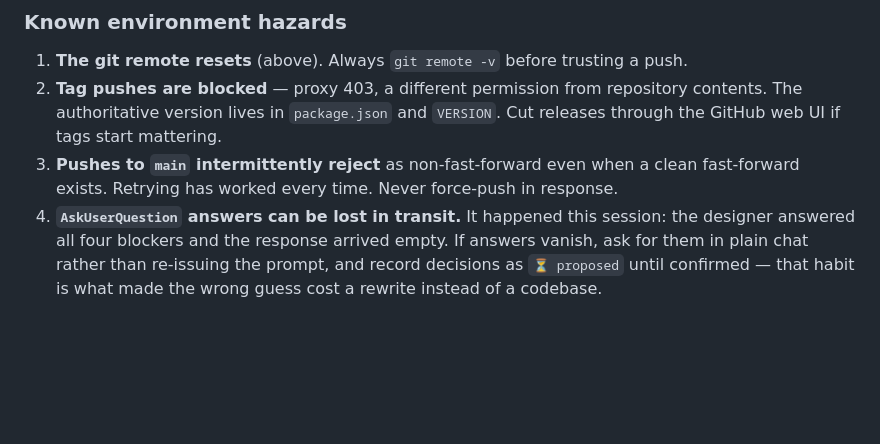
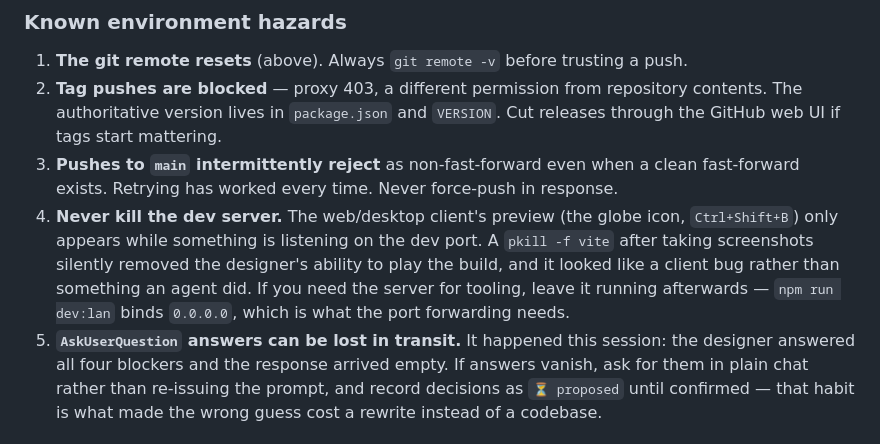
Before and after one commit to Wizard1999/Longbarrow, a Markdown page: docs/CURRENT_STATE.md, the part around the change. GitHub-like rendering; blank space fills up the shorter version.

Commit message:
docs: record that killing the dev server kills the client preview
The web/desktop preview (globe icon, Ctrl+Shift+B) only appears while
something is listening on the dev port. A pkill -f vite after taking
screenshots removed the designer's ability to play the build, and it
presented as a missing client feature rather than as something an agent
had done — which is exactly the kind of hazard the handoff list exists
for. Notes dev:lan as the form to use, since 0.0.0.0 is what the port
forwarding needs.

```diff
--- a/docs/CURRENT_STATE.md
+++ b/docs/CURRENT_STATE.md
@@ -56,7 +56,14 @@ Doctrine that cannot fail a build is a suggestion, and it decays silently.
 3. **Pushes to `main` intermittently reject** as non-fast-forward even when a
    clean fast-forward exists. Retrying has worked every time. Never force-push
    in response.
-4. **`AskUserQuestion` answers can be lost in transit.** It happened this
+4. **Never kill the dev server.** The web/desktop client's preview (the globe
+   icon, `Ctrl+Shift+B`) only appears while something is listening on the dev
+   port. A `pkill -f vite` after taking screenshots silently removed the
+   designer's ability to play the build, and it looked like a client bug rather
+   than something an agent did. If you need the server for tooling, leave it
+   running afterwards — `npm run dev:lan` binds `0.0.0.0`, which is what the
+   port forwarding needs.
+5. **`AskUserQuestion` answers can be lost in transit.** It happened this
    session: the designer answered all four blockers and the response arrived
    empty. If answers vanish, ask for them in plain chat rather than re-issuing
    the prompt, and record decisions as `⏳ proposed` until confirmed — that habit
```
